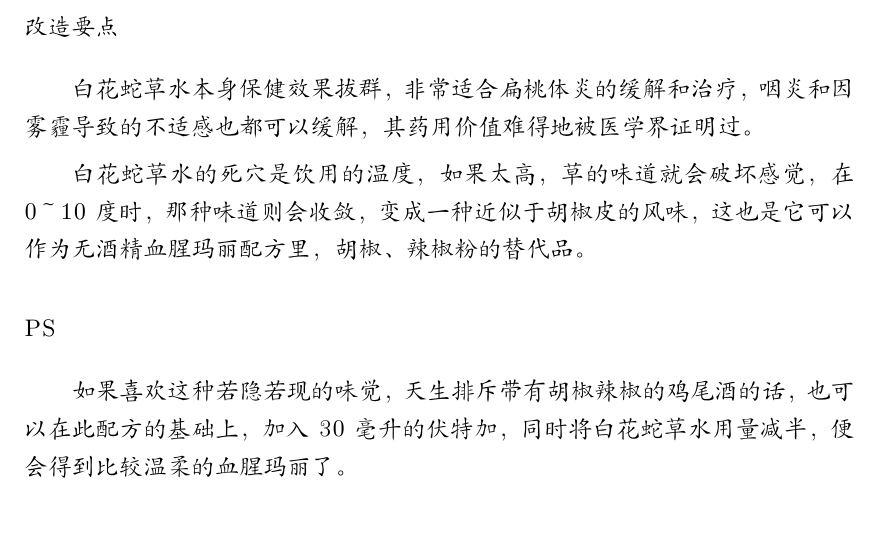
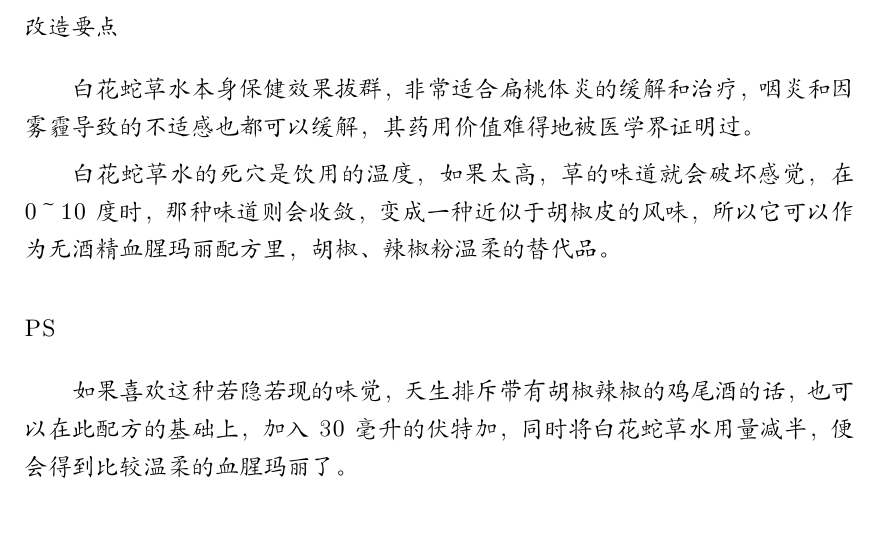
Before and after one commit to IoriOikawa/JustRecipes, a LaTeX document (JustRecipes.tex): part of page 7 of 8, cut so that both start at the same text. Compiled offline with XeLaTeX; a missing font is replaced by an installed copy or a similar font.

Commit message:
Update JustRecipes.tex

```diff
--- a/JustRecipes.tex
+++ b/JustRecipes.tex
@@ -211,7 +211,7 @@
 \subsubsection{改造要点}
 白花蛇草水本身保健效果拔群，非常适合扁桃体炎的缓解和治疗，咽炎和因雾霾导致的不适感也都可以缓解，其药用价值难得地被医学界证明过。
 
-白花蛇草水的死穴是饮用的温度，如果太高，草的味道就会破坏感觉，在0～10度时，那种味道则会收敛，变成一种近似于胡椒皮的风味，这也是它可以作为无酒精血腥玛丽配方里，胡椒、辣椒粉的替代品。
+白花蛇草水的死穴是饮用的温度，如果太高，草的味道就会破坏感觉，在0～10度时，那种味道则会收敛，变成一种近似于胡椒皮的风味，所以它可以作为无酒精血腥玛丽配方里，胡椒、辣椒粉温柔的替代品。
 
 \subsubsection{PS}
 如果喜欢这种若隐若现的味觉，天生排斥带有胡椒辣椒的鸡尾酒的话，也可以在此配方的基础上，加入30毫升的伏特加，同时将白花蛇草水用量减半，便会得到比较温柔的血腥玛丽了。
```
